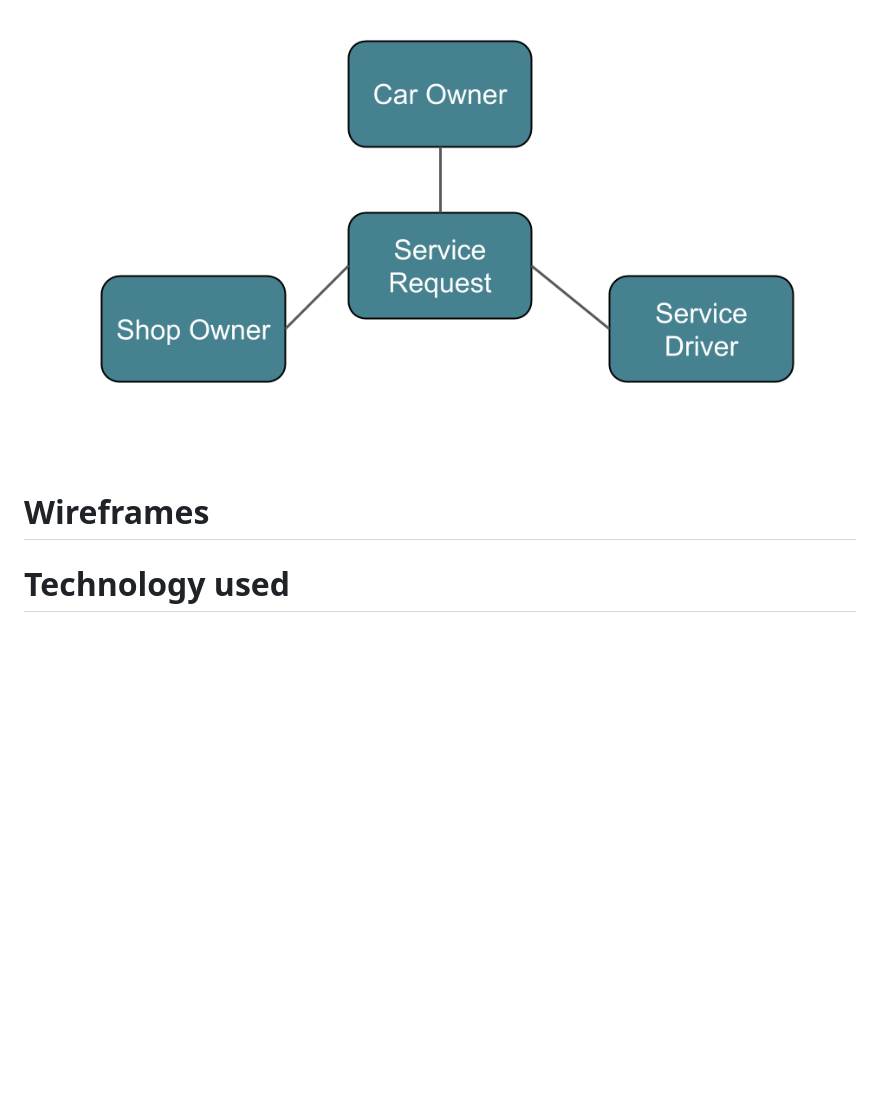
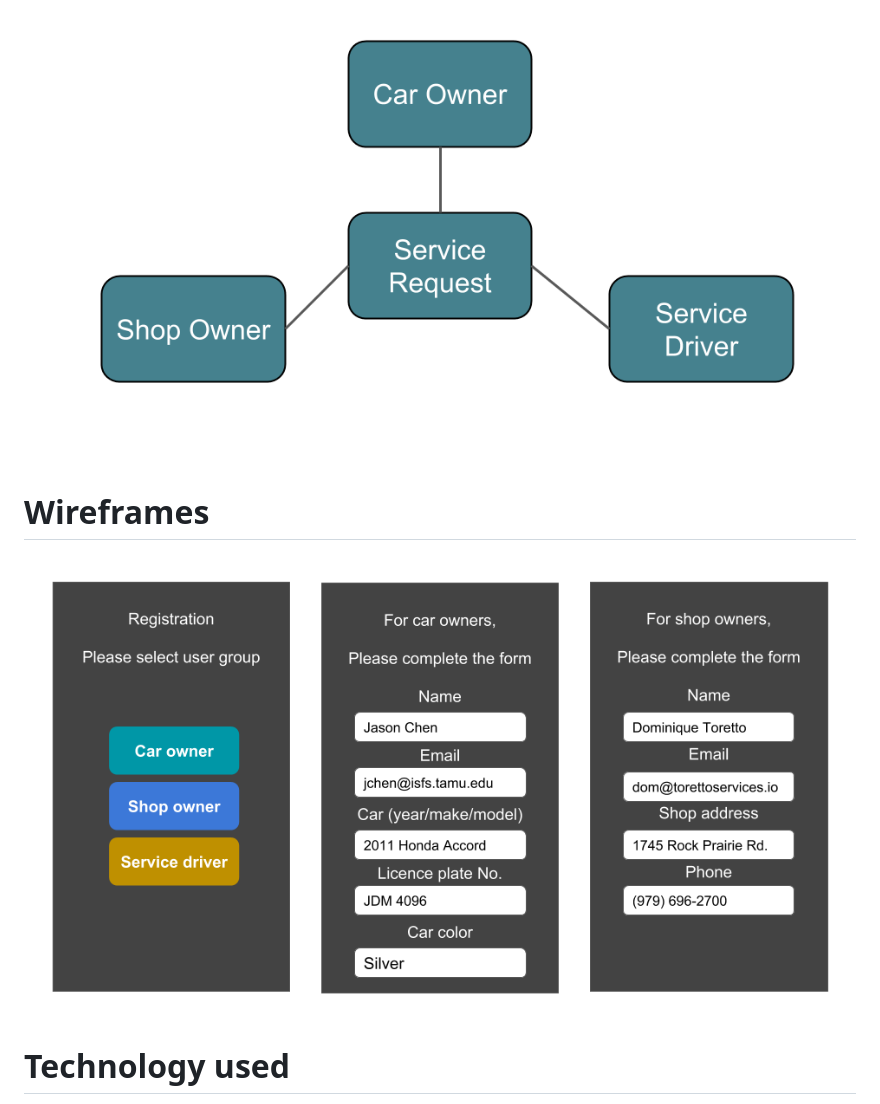
Before and after one commit to njang/autoConcierge, a Markdown page: README.md, the part around the change printed below. GitHub-like rendering; pictures changed too: docs/wireframe-01.png (added); blank space fills up the shorter version.

Commit message:
Update README and add wireframe

```diff
--- a/README.md
+++ b/README.md
@@ -40,6 +41,7 @@ Does your car need an oil change, regular maintenance or inspection, but have a
 ![](docs/erd.png)
+# Wireframes
 
-# Wireframes
+![](docs/wireframe-01.png)
 
 # Technology used
 
```
Also changed, not shown: other parts of README.md (+1 -0 lines).
